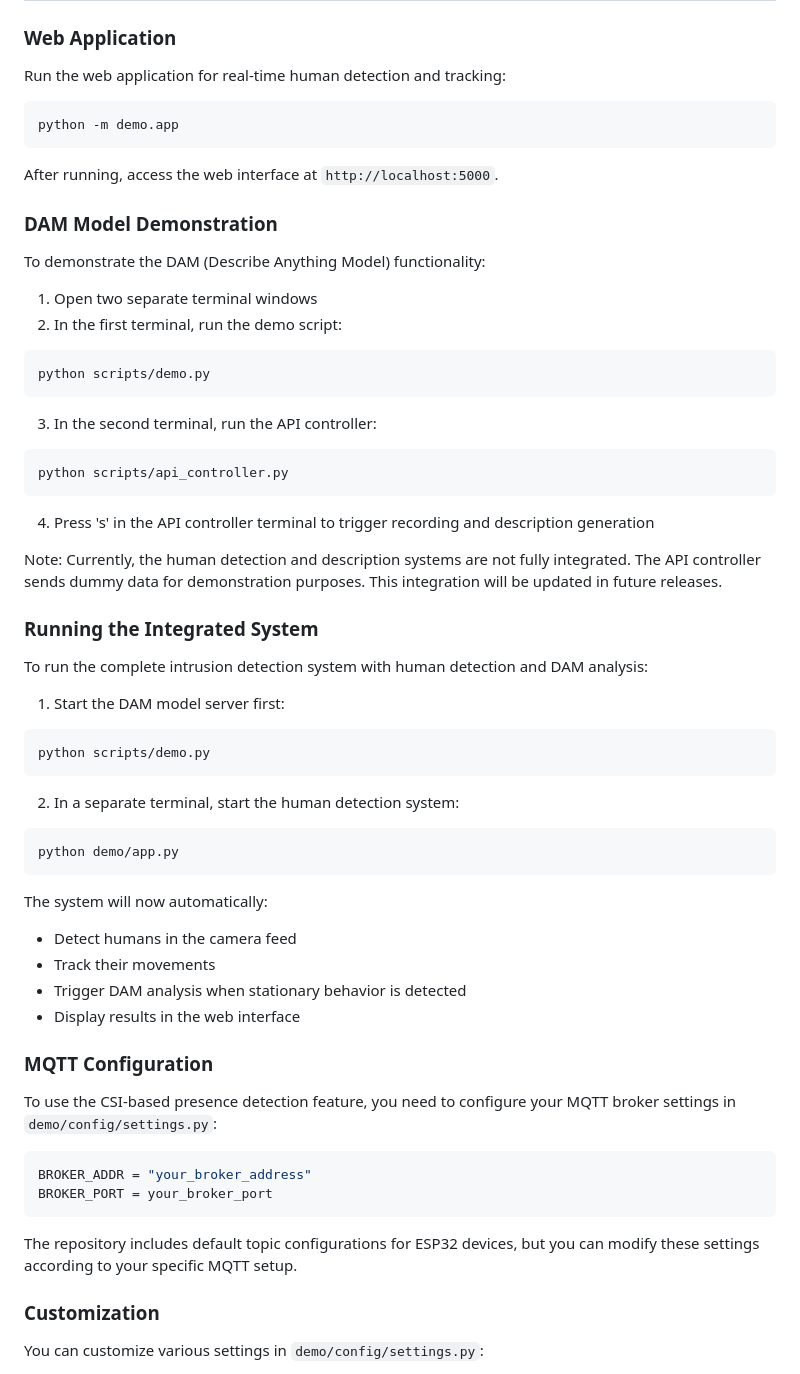
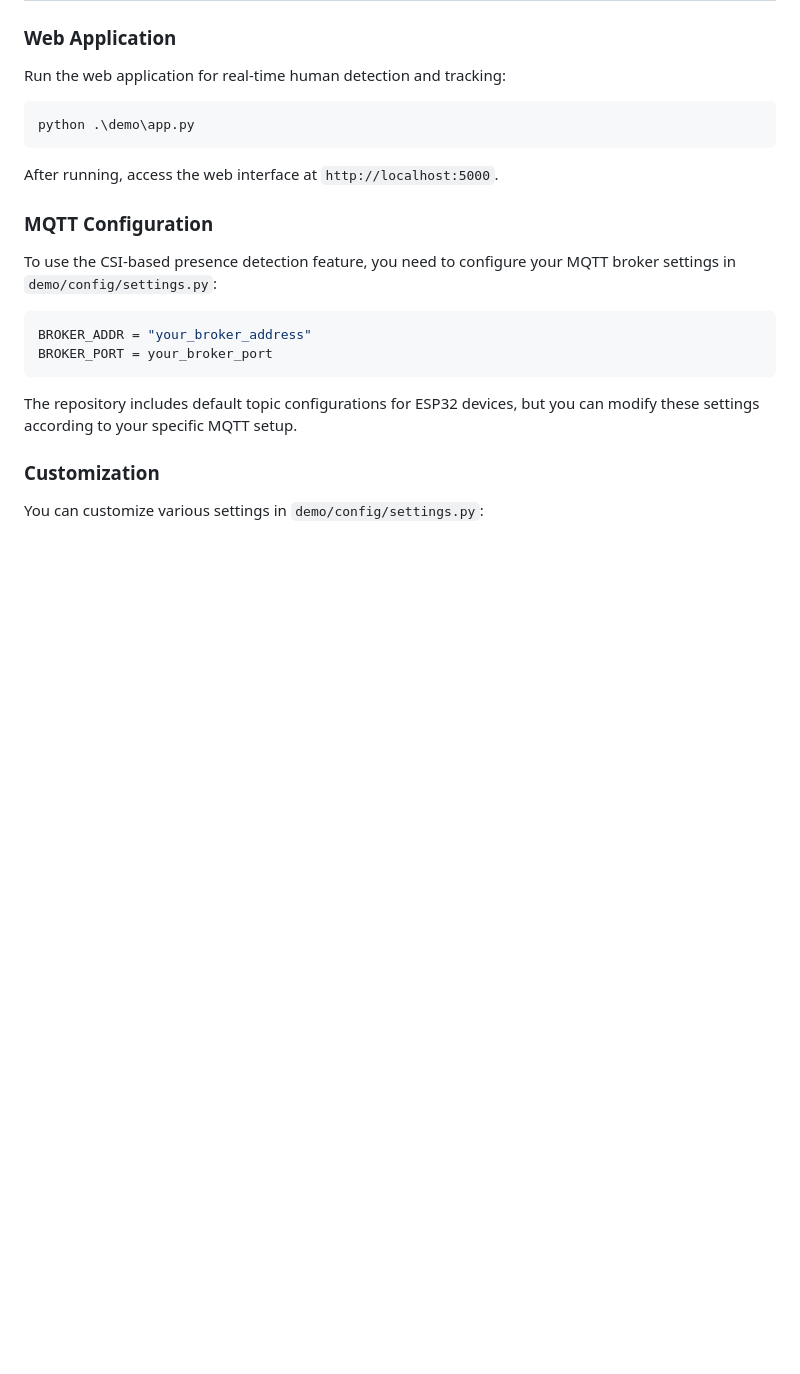
Before and after one commit to kdy1493/CADA_async, a Markdown page: README.md, the part around the change printed below. Drawn GitHub-style; blank space fills up the shorter version.

````diff
--- a/README.md
+++ b/README.md
@@ -69,45 +109,11 @@ cd ..
 Run the web application for real-time human detection and tracking:
 
 ```bash
-python -m demo.app
+python .\demo\app.py
 ```
 
 After running, access the web interface at `http://localhost:5000`.
 
-### DAM Model Demonstration
-To demonstrate the DAM (Describe Anything Model) functionality:
-
-1. Open two separate terminal windows
-2. In the first terminal, run the demo script:
-```bash
-python scripts/demo.py
-```
-3. In the second terminal, run the API controller:
-```bash
-python scripts/api_controller.py
-```
-4. Press 's' in the API controller terminal to trigger recording and description generation
-
-Note: Currently, the human detection and description systems are not fully integrated. The API controller sends dummy data for demonstration purposes. This integration will be updated in future releases.
-
-### Running the Integrated System
-To run the complete intrusion detection system with human detection and DAM analysis:
-
-1. Start the DAM model server first:
-```bash
-python scripts/demo.py
-```
-
-2. In a separate terminal, start the human detection system:
-```bash
-python demo/app.py
-```
-
-The system will now automatically:
-- Detect humans in the camera feed
-- Track their movements
-- Trigger DAM analysis when stationary behavior is detected
-- Display results in the web interface
 
 ### MQTT Configuration
 To use the CSI-based presence detection feature, you need to configure your MQTT broker settings in `demo/config/settings.py`:
````
Also changed, not shown: other parts of README.md (+75 -49 lines).
